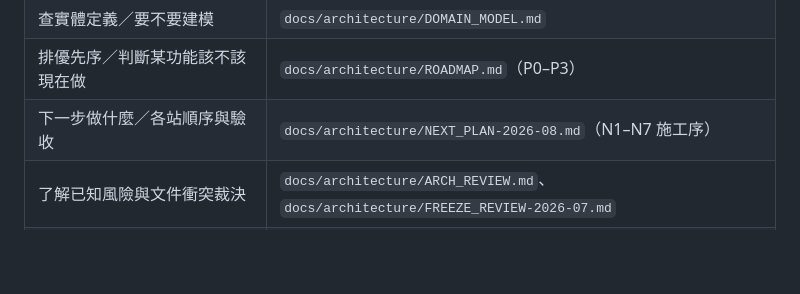
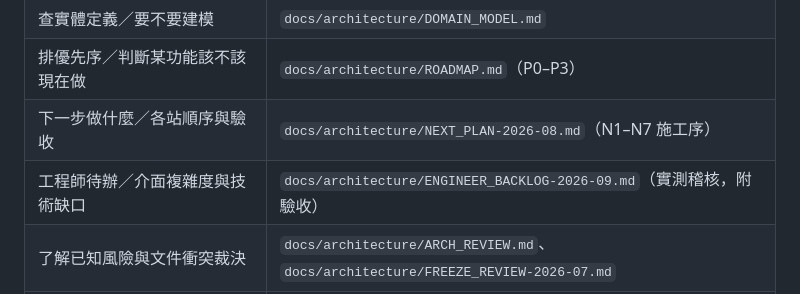
Before and after one commit to jeremy0819/BUILDER, a Markdown page: CLAUDE.md, the part around the change. Drawn GitHub-style; blank space fills up the shorter version.

```diff
--- a/CLAUDE.md
+++ b/CLAUDE.md
@@ -65,6 +65,7 @@
 | 查實體定義／要不要建模 | `docs/architecture/DOMAIN_MODEL.md` |
 | 排優先序／判斷某功能該不該現在做 | `docs/architecture/ROADMAP.md`（P0–P3） |
 | 下一步做什麼／各站順序與驗收 | `docs/architecture/NEXT_PLAN-2026-08.md`（N1–N7 施工序） |
+| 工程師待辦／介面複雜度與技術缺口 | `docs/architecture/ENGINEER_BACKLOG-2026-09.md`（實測稽核，附驗收） |
 | 了解已知風險與文件衝突裁決 | `docs/architecture/ARCH_REVIEW.md`、`docs/architecture/FREEZE_REVIEW-2026-07.md` |
 | 版本規則／發布流程／授權 | `governance/VERSION_POLICY.md`、`docs/releases/`（CHECKLIST、LICENSE_ANALYSIS） |
 | 都更開發模式／整合方法論／遊戲架構 | `docs/handbook/`（整合人手冊、整合人沙盤架構手冊）；狀態報告 `docs/releases/PROGRESS_REPORT-2026-07.md` |
```
Also changed, not shown: docs/architecture/ENGINEER_BACKLOG-2026-09.md (added, +227 -0 lines).
